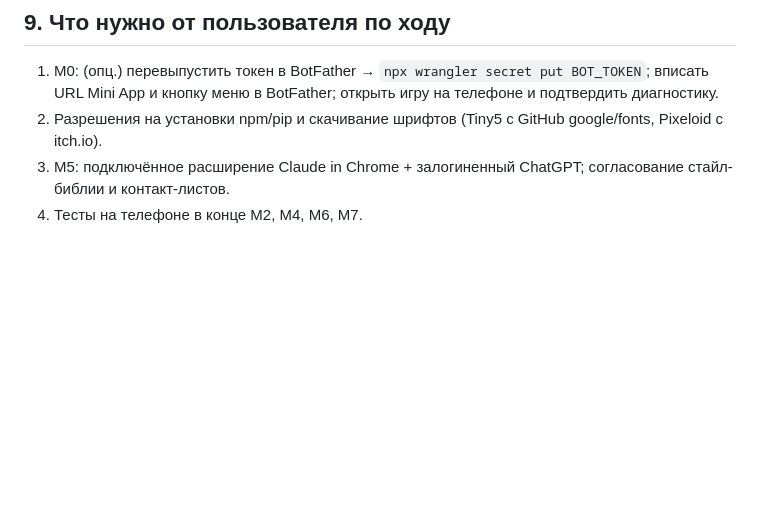
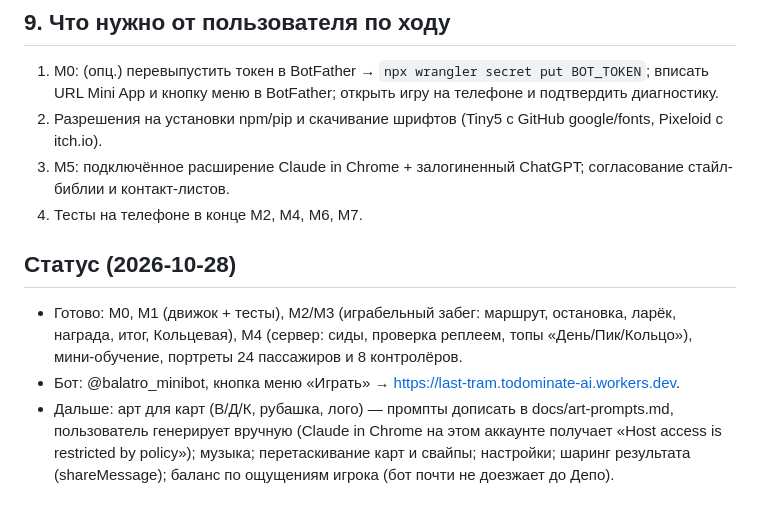
Before and after one commit to Manath-iq/balatro-miniapp, a Markdown page: docs/plan.md, the part around the change. GitHub-like rendering; blank space fills up the shorter version.

Commit message:
Docs: progress status and next steps
Co-Authored-By: Claude Opus 5.5 <noreply@anthropic.com>

```diff
--- a/docs/plan.md
+++ b/docs/plan.md
@@ -187,3 +187,11 @@ tests/{engine,worker}/ · tests/fixtures/golden/ · scripts/{check-engine-purity
 2. Разрешения на установки npm/pip и скачивание шрифтов (Tiny5 с GitHub google/fonts, Pixeloid с itch.io).
 3. M5: подключённое расширение Claude in Chrome + залогиненный ChatGPT; согласование стайл-библии и контакт-листов.
 4. Тесты на телефоне в конце M2, M4, M6, M7.
+
+## Статус (2026-10-28)
+- Готово: M0, M1 (движок + тесты), M2/M3 (играбельный забег: маршрут, остановка, ларёк, награда, итог, Кольцевая),
+  M4 (сервер: сиды, проверка реплеем, топы «День/Пик/Кольцо»), мини-обучение, портреты 24 пассажиров и 8 контролёров.
+- Бот: @balatro_minibot, кнопка меню «Играть» → https://last-tram.todominate-ai.workers.dev.
+- Дальше: арт для карт (В/Д/К, рубашка, лого) — промпты дописать в docs/art-prompts.md, пользователь генерирует вручную
+  (Claude in Chrome на этом аккаунте получает «Host access is restricted by policy»); музыка; перетаскивание карт и
+  свайпы; настройки; шаринг результата (shareMessage); баланс по ощущениям игрока (бот почти не доезжает до Депо).
```
